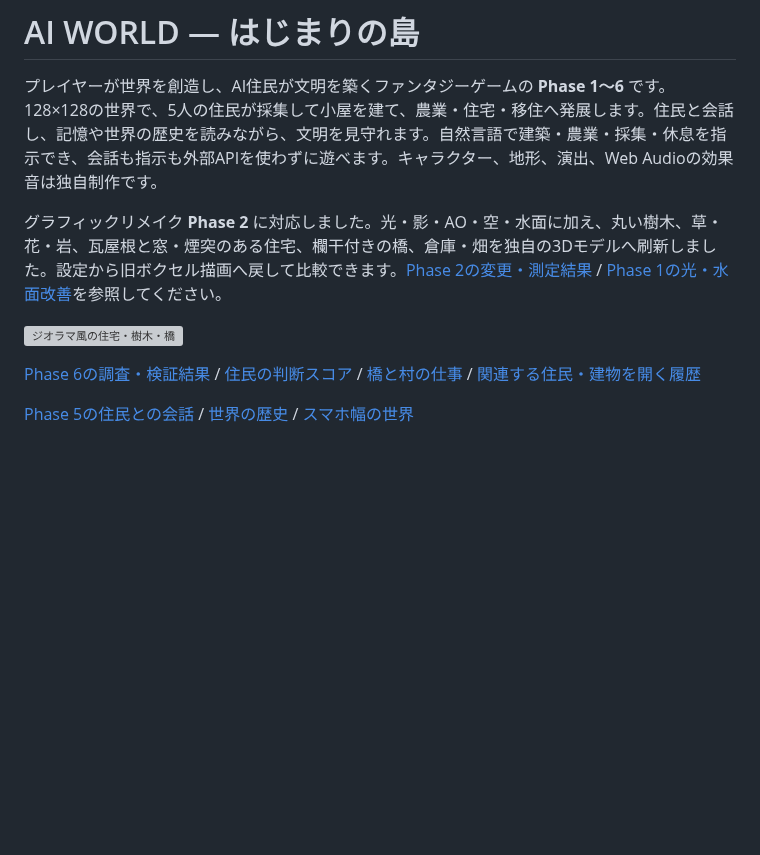
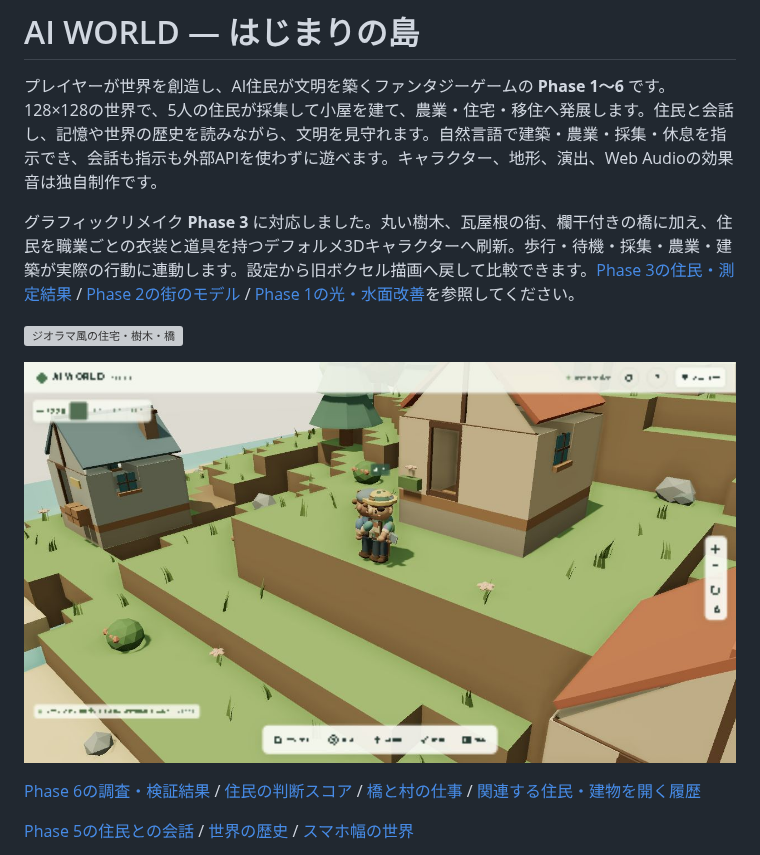
Before and after one commit to fujitakunihiro/AIWorld, a Markdown page: README.md, the part around the change. GitHub-like rendering; pictures changed too: docs/screenshots/residents-diorama-close.png (added); blank space fills up the shorter version; grey boxes are pictures that could not be loaded.

Commit message:
feat: add stylized resident models and animations phase 3

```diff
--- a/README.md
+++ b/README.md
@@ -2,9 +2,11 @@
 
 プレイヤーが世界を創造し、AI住民が文明を築くファンタジーゲームの **Phase 1〜6** です。128×128の世界で、5人の住民が採集して小屋を建て、農業・住宅・移住へ発展します。住民と会話し、記憶や世界の歴史を読みながら、文明を見守れます。自然言語で建築・農業・採集・休息を指示でき、会話も指示も外部APIを使わずに遊べます。キャラクター、地形、演出、Web Audioの効果音は独自制作です。
 
-グラフィックリメイク **Phase 2** に対応しました。光・影・AO・空・水面に加え、丸い樹木、草・花・岩、瓦屋根と窓・煙突のある住宅、欄干付きの橋、倉庫・畑を独自の3Dモデルへ刷新しました。設定から旧ボクセル描画へ戻して比較できます。[Phase 2の変更・測定結果](docs/graphics-phase2.md) / [Phase 1の光・水面改善](docs/graphics-phase1.md)を参照してください。
+グラフィックリメイク **Phase 3** に対応しました。丸い樹木、瓦屋根の街、欄干付きの橋に加え、住民を職業ごとの衣装と道具を持つデフォルメ3Dキャラクターへ刷新。歩行・待機・採集・農業・建築が実際の行動に連動します。設定から旧ボクセル描画へ戻して比較できます。[Phase 3の住民・測定結果](docs/graphics-phase3.md) / [Phase 2の街のモデル](docs/graphics-phase2.md) / [Phase 1の光・水面改善](docs/graphics-phase1.md)を参照してください。
 
 ![ジオラマ風の住宅・樹木・橋](docs/screenshots/models-diorama-village.png)
+
+![丸い住民と職業別の衣装](docs/screenshots/residents-diorama-close.png)
 
 [Phase 6の調査・検証結果](docs/phase6.md) / [住民の判断スコア](docs/screenshots/phase6-utility.png) / [橋と村の仕事](docs/screenshots/phase6-tasks.png) / [関連する住民・建物を開く履歴](docs/screenshots/phase6-history.png)
 
```
Also changed, not shown: docs/graphics-phase3.md (added, +90 -0 lines), docs/screenshots/residents-classic-close.png (added), docs/screenshots/residents-diorama-village.png (added), docs/screenshots/residents-mobile.png (added), 7 other files.
